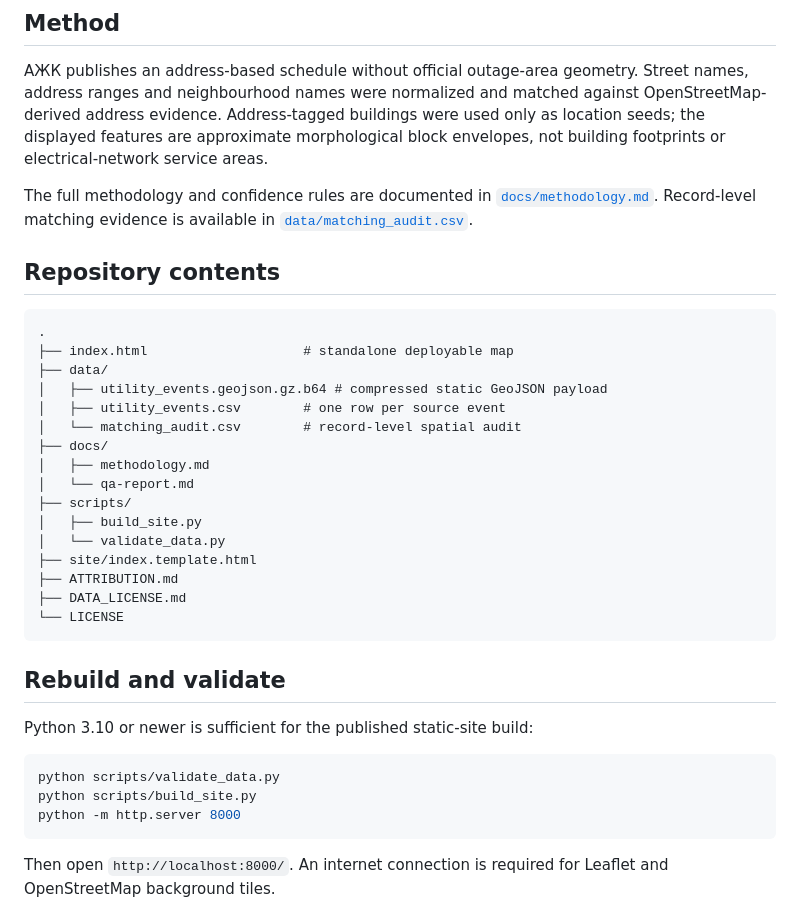
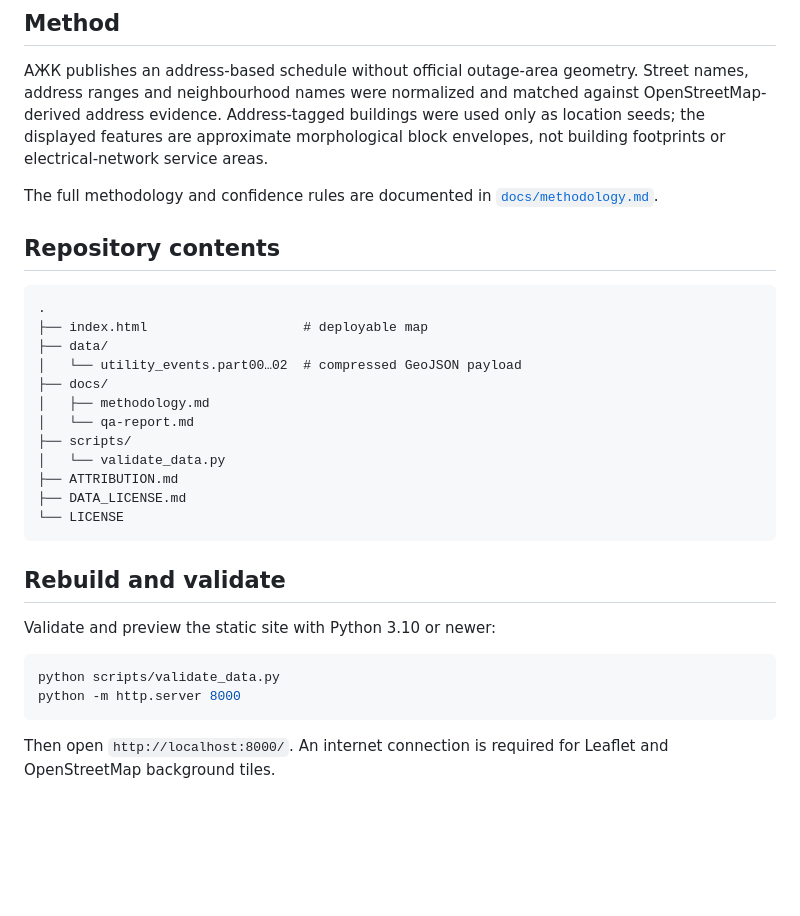
Before and after one commit to njuorju/almaty-planned-outages-map, a Markdown page: README.md, the part around the change. Drawn GitHub-style; blank space fills up the shorter version.

Commit message:
Streamline multi-utility project documentation

````diff
--- a/README.md
+++ b/README.md
@@ -42,24 +42,20 @@ This allows later water, gas and heating records to enter the same interface wit
 
 АЖК publishes an address-based schedule without official outage-area geometry. Street names, address ranges and neighbourhood names were normalized and matched against OpenStreetMap-derived address evidence. Address-tagged buildings were used only as location seeds; the displayed features are approximate morphological block envelopes, not building footprints or electrical-network service areas.
 
-The full methodology and confidence rules are documented in [`docs/methodology.md`](docs/methodology.md). Record-level matching evidence is available in [`data/matching_audit.csv`](data/matching_audit.csv).
+The full methodology and confidence rules are documented in [`docs/methodology.md`](docs/methodology.md).
 
 ## Repository contents
 
 ```text
 .
-├── index.html                    # standalone deployable map
+├── index.html                    # deployable map
 ├── data/
-│   ├── utility_events.geojson.gz.b64 # compressed static GeoJSON payload
-│   ├── utility_events.csv        # one row per source event
-│   └── matching_audit.csv        # record-level spatial audit
+│   └── utility_events.part00…02  # compressed GeoJSON payload
 ├── docs/
 │   ├── methodology.md
 │   └── qa-report.md
 ├── scripts/
-│   ├── build_site.py
 │   └── validate_data.py
-├── site/index.template.html
 ├── ATTRIBUTION.md
 ├── DATA_LICENSE.md
 └── LICENSE
@@ -67,11 +63,10 @@ The full methodology and confidence rules are documented in [`docs/methodology.m
 
 ## Rebuild and validate
 
-Python 3.10 or newer is sufficient for the published static-site build:
+Validate and preview the static site with Python 3.10 or newer:
 
 ```bash
 python scripts/validate_data.py
-python scripts/build_site.py
 python -m http.server 8000
 ```
 
````
